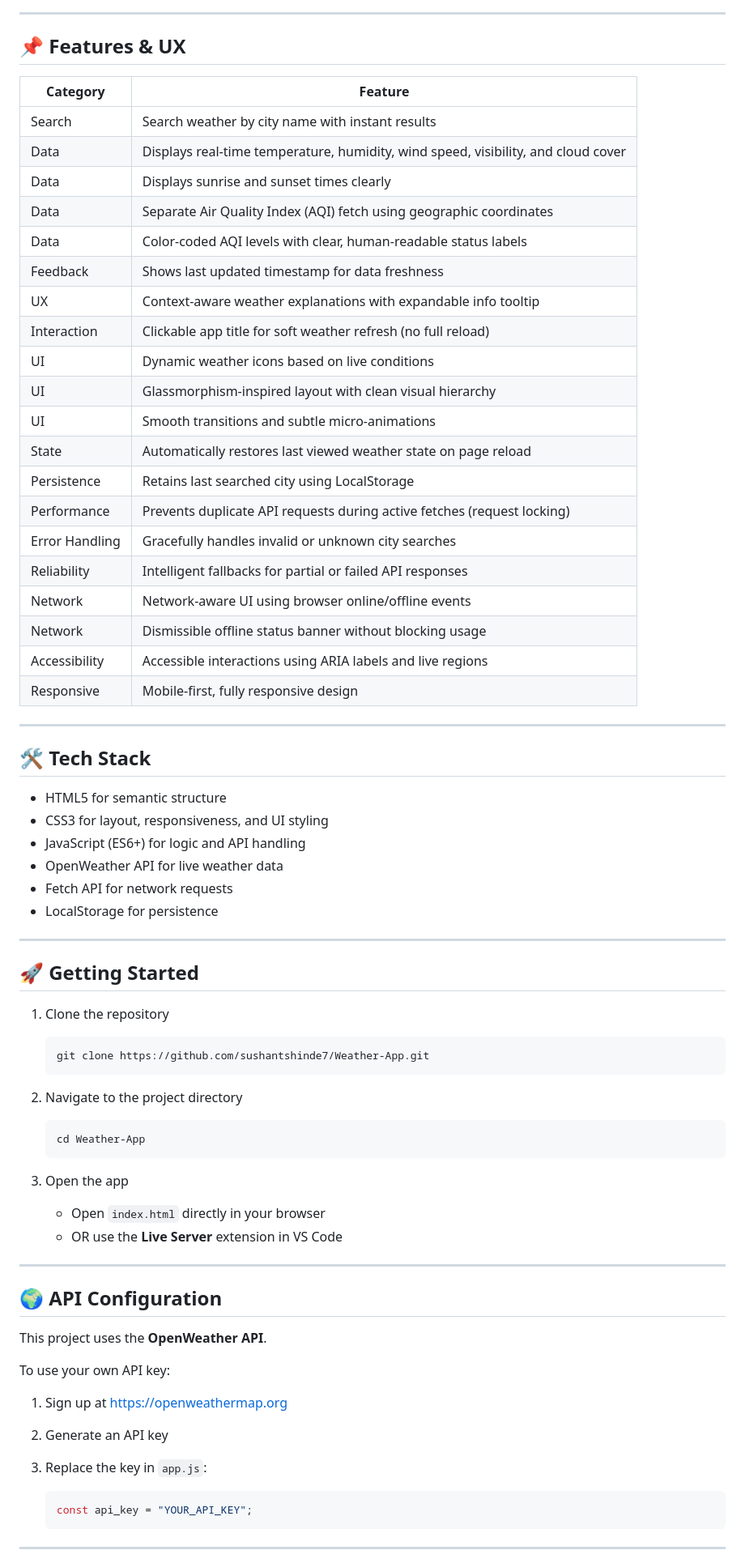
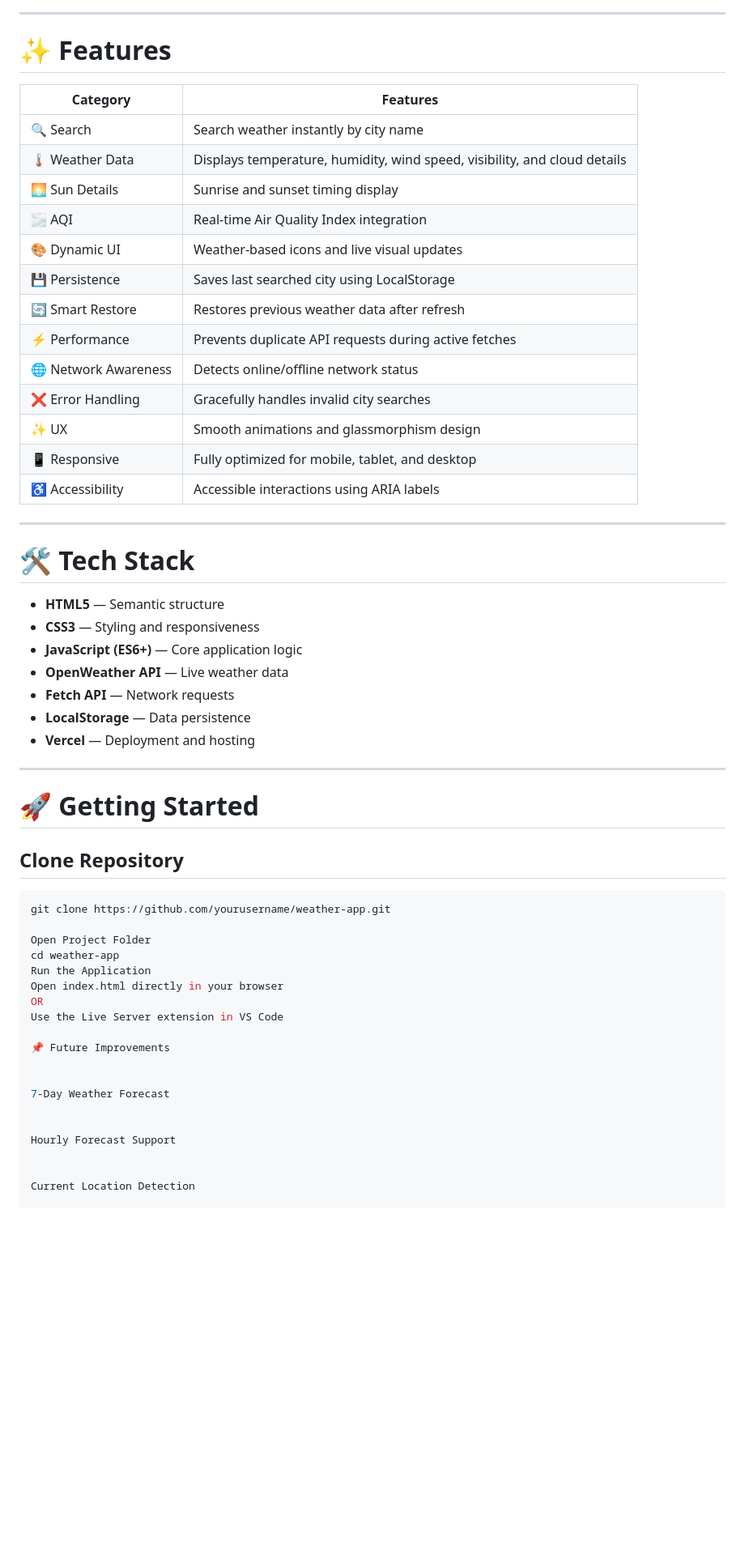
Before and after one commit to sumit-bera-0805/Weather-App, a Markdown page: README.md, the part around one of its changes. Shown at 81% size. GitHub-like rendering; blank space fills up the shorter version.

````diff
--- a/README.md
+++ b/README.md
@@ -21,76 +22,60 @@ WeatherNow is a lightweight weather web app that provides real-time weather insi
 
 ---
 
-## 📌 Features & UX
+# ✨ Features
 
-| Category | Feature |
-|--------|---------|
-| Search | Search weather by city name with instant results |
-| Data | Displays real-time temperature, humidity, wind speed, visibility, and cloud cover |
-| Data | Displays sunrise and sunset times clearly |
-| Data | Separate Air Quality Index (AQI) fetch using geographic coordinates |
-| Data | Color-coded AQI levels with clear, human-readable status labels |
-| Feedback | Shows last updated timestamp for data freshness |
-| UX | Context-aware weather explanations with expandable info tooltip |
-| Interaction | Clickable app title for soft weather refresh (no full reload) |
-| UI | Dynamic weather icons based on live conditions |
-| UI | Glassmorphism-inspired layout with clean visual hierarchy |
-| UI | Smooth transitions and subtle micro-animations |
-| State | Automatically restores last viewed weather state on page reload |
-| Persistence | Retains last searched city using LocalStorage |
-| Performance | Prevents duplicate API requests during active fetches (request locking) |
-| Error Handling | Gracefully handles invalid or unknown city searches |
-| Reliability | Intelligent fallbacks for partial or failed API responses |
-| Network | Network-aware UI using browser online/offline events |
-| Network | Dismissible offline status banner without blocking usage |
-| Accessibility | Accessible interactions using ARIA labels and live regions |
-| Responsive | Mobile-first, fully responsive design |
-
+| Category | Features |
+|----------|----------|
+| 🔍 Search | Search weather instantly by city name |
+| 🌡️ Weather Data | Displays temperature, humidity, wind speed, visibility, and cloud details |
+| 🌅 Sun Details | Sunrise and sunset timing display |
+| 🌫️ AQI | Real-time Air Quality Index integration |
+| 🎨 Dynamic UI | Weather-based icons and live visual updates |
+| 💾 Persistence | Saves last searched city using LocalStorage |
+| 🔄 Smart Restore | Restores previous weather data after refresh |
+| ⚡ Performance | Prevents duplicate API requests during active fetches |
+| 🌐 Network Awareness | Detects online/offline network status |
+| ❌ Error Handling | Gracefully handles invalid city searches |
+| ✨ UX | Smooth animations and glassmorphism design |
+| 📱 Responsive | Fully optimized for mobile, tablet, and desktop |
+| ♿ Accessibility | Accessible interactions using ARIA labels |
 
 ---
 
-## 🛠️ Tech Stack
+# 🛠️ Tech Stack
 
-- HTML5 for semantic structure
-- CSS3 for layout, responsiveness, and UI styling
-- JavaScript (ES6+) for logic and API handling
-- OpenWeather API for live weather data
-- Fetch API for network requests
-- LocalStorage for persistence
+- **HTML5** — Semantic structure
+- **CSS3** — Styling and responsiveness
+- **JavaScript (ES6+)** — Core application logic
+- **OpenWeather API** — Live weather data
+- **Fetch API** — Network requests
+- **LocalStorage** — Data persistence
+- **Vercel** — Deployment and hosting
 
 ---
 
-## 🚀 Getting Started
+# 🚀 Getting Started
 
-1. Clone the repository
-   ```sh
-   git clone https://github.com/sushantshinde7/Weather-App.git
-   ```
+## Clone Repository
 
-2. Navigate to the project directory
-   ```sh
-   cd Weather-App
-   ```
+```bash
+git clone https://github.com/yourusername/weather-app.git
 
-3. Open the app
-   - Open `index.html` directly in your browser
-   - OR use the **Live Server** extension in VS Code
+Open Project Folder
+cd weather-app
+Run the Application
+Open index.html directly in your browser
+OR
+Use the Live Server extension in VS Code
 
----
+📌 Future Improvements
 
-## 🌍 API Configuration
 
-This project uses the **OpenWeather API**.
+7-Day Weather Forecast
 
-To use your own API key:
 
-1. Sign up at https://openweathermap.org
-2. Generate an API key
-3. Replace the key in `app.js`:
+Hourly Forecast Support
 
-   ```js
-   const api_key = "YOUR_API_KEY";
-   ```
 
----
+Current Location Detection
 
````
Also changed, not shown: other parts of README.md (+32 -22 lines).
